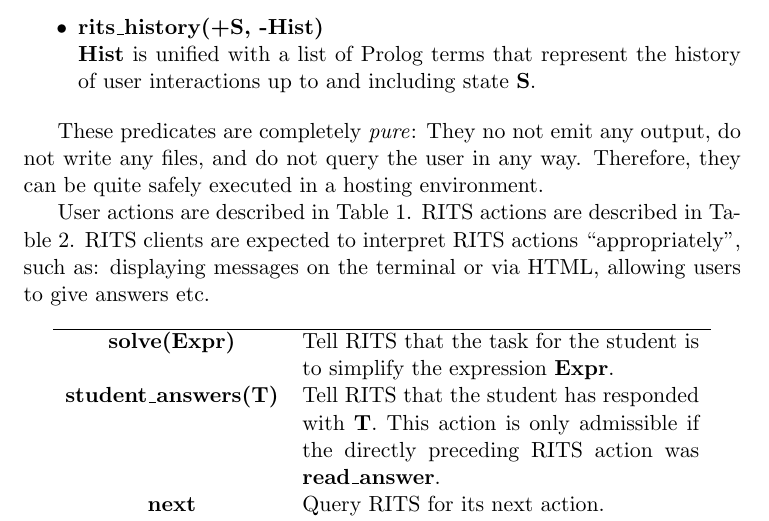
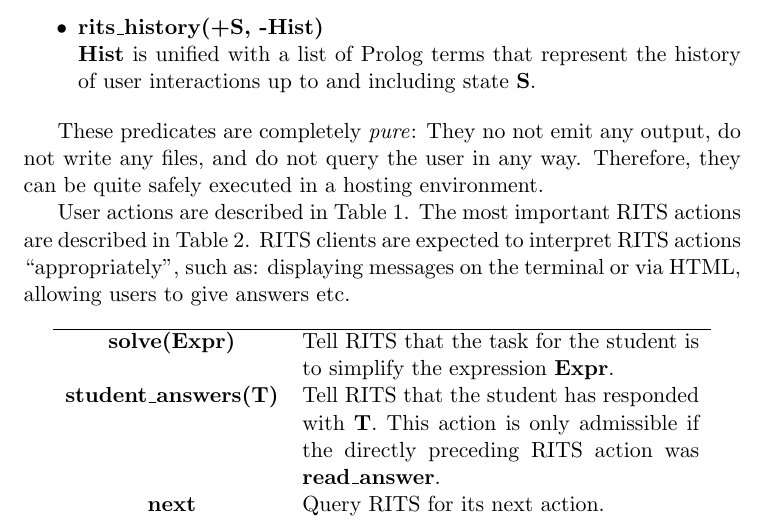
Before and after one commit to JanWielemaker/rits, a LaTeX document (rits_architecture.tex): part of page 1 of 3, cut so that both start at the same text. Compiled offline with pdfLaTeX.

Commit message:
this is not exhaustive

```diff
--- a/rits_architecture.tex
+++ b/rits_architecture.tex
@@ -34,11 +34,11 @@ These predicates are completely \textit{pure}: They no not emit any
 output, do not write any files, and do not query the user in any way.
 Therefore, they can be quite safely executed in a hosting environment.
 
-User actions are described in Table~\ref{tab:useractions}. RITS
-actions are described in Table~\ref{tab:ritsactions}. RITS clients are
-expected to interpret RITS actions ``appropriately'', such as:
-displaying messages on the terminal or via HTML, allowing users to
-give answers etc.
+User actions are described in Table~\ref{tab:useractions}. The most
+important RITS actions are described in Table~\ref{tab:ritsactions}.
+RITS clients are expected to interpret RITS actions ``appropriately'',
+such as: displaying messages on the terminal or via HTML, allowing
+users to give answers etc.
 
 \begin{table}[ht]
   \centering
```
